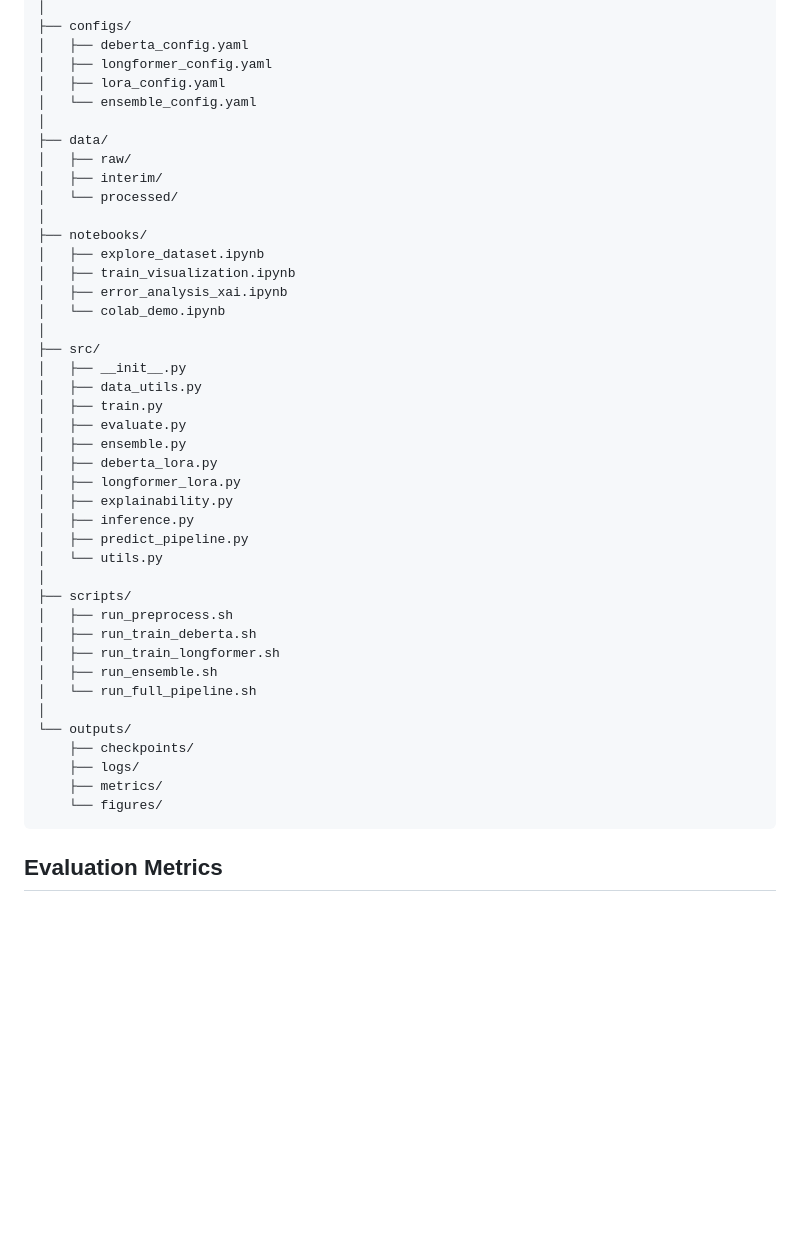
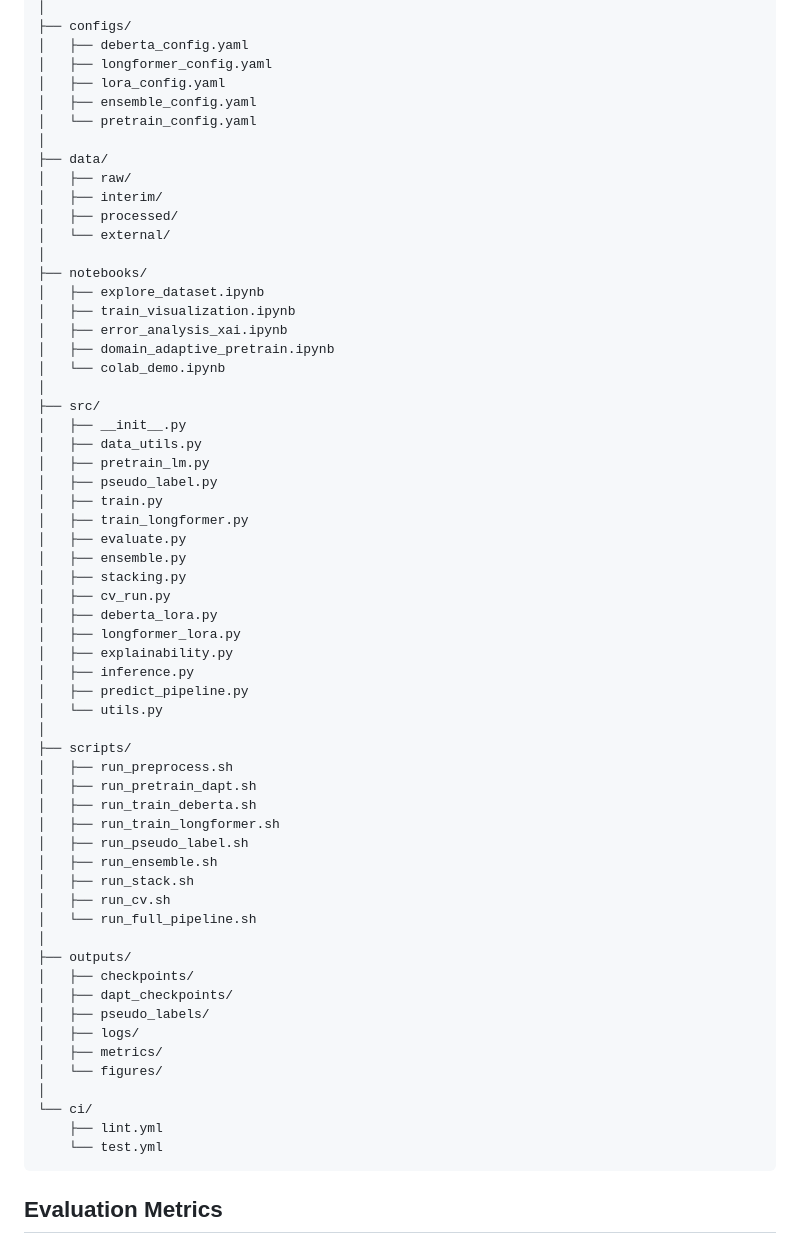
Before and after one commit to VoHaiDung/ag-news-text-classification, a Markdown page: README.md, the part around the change. Rendered like a GitHub page; blank space fills up the shorter version.

````diff
--- a/README.md
+++ b/README.md
@@ -95,25 +95,33 @@ ag-news-text-classification/
 │   ├── deberta_config.yaml
 │   ├── longformer_config.yaml
 │   ├── lora_config.yaml
-│   └── ensemble_config.yaml
+│   ├── ensemble_config.yaml
+│   └── pretrain_config.yaml
 │
 ├── data/
 │   ├── raw/
 │   ├── interim/
-│   └── processed/
+│   ├── processed/
+│   └── external/
 │
 ├── notebooks/
 │   ├── explore_dataset.ipynb
 │   ├── train_visualization.ipynb
 │   ├── error_analysis_xai.ipynb
+│   ├── domain_adaptive_pretrain.ipynb
 │   └── colab_demo.ipynb
 │
 ├── src/
 │   ├── __init__.py
 │   ├── data_utils.py
+│   ├── pretrain_lm.py
+│   ├── pseudo_label.py
 │   ├── train.py
+│   ├── train_longformer.py
 │   ├── evaluate.py
 │   ├── ensemble.py
+│   ├── stacking.py
+│   ├── cv_run.py
 │   ├── deberta_lora.py
 │   ├── longformer_lora.py
 │   ├── explainability.py
@@ -123,16 +131,26 @@ ag-news-text-classification/
 │
 ├── scripts/
 │   ├── run_preprocess.sh
+│   ├── run_pretrain_dapt.sh
 │   ├── run_train_deberta.sh
 │   ├── run_train_longformer.sh
+│   ├── run_pseudo_label.sh
 │   ├── run_ensemble.sh
+│   ├── run_stack.sh
+│   ├── run_cv.sh
 │   └── run_full_pipeline.sh
 │
-└── outputs/
-    ├── checkpoints/
-    ├── logs/
-    ├── metrics/
-    └── figures/
+├── outputs/
+│   ├── checkpoints/
+│   ├── dapt_checkpoints/
+│   ├── pseudo_labels/
+│   ├── logs/
+│   ├── metrics/
+│   └── figures/
+│
+└── ci/
+    ├── lint.yml
+    └── test.yml
 ```
 
 ## Evaluation Metrics
````
